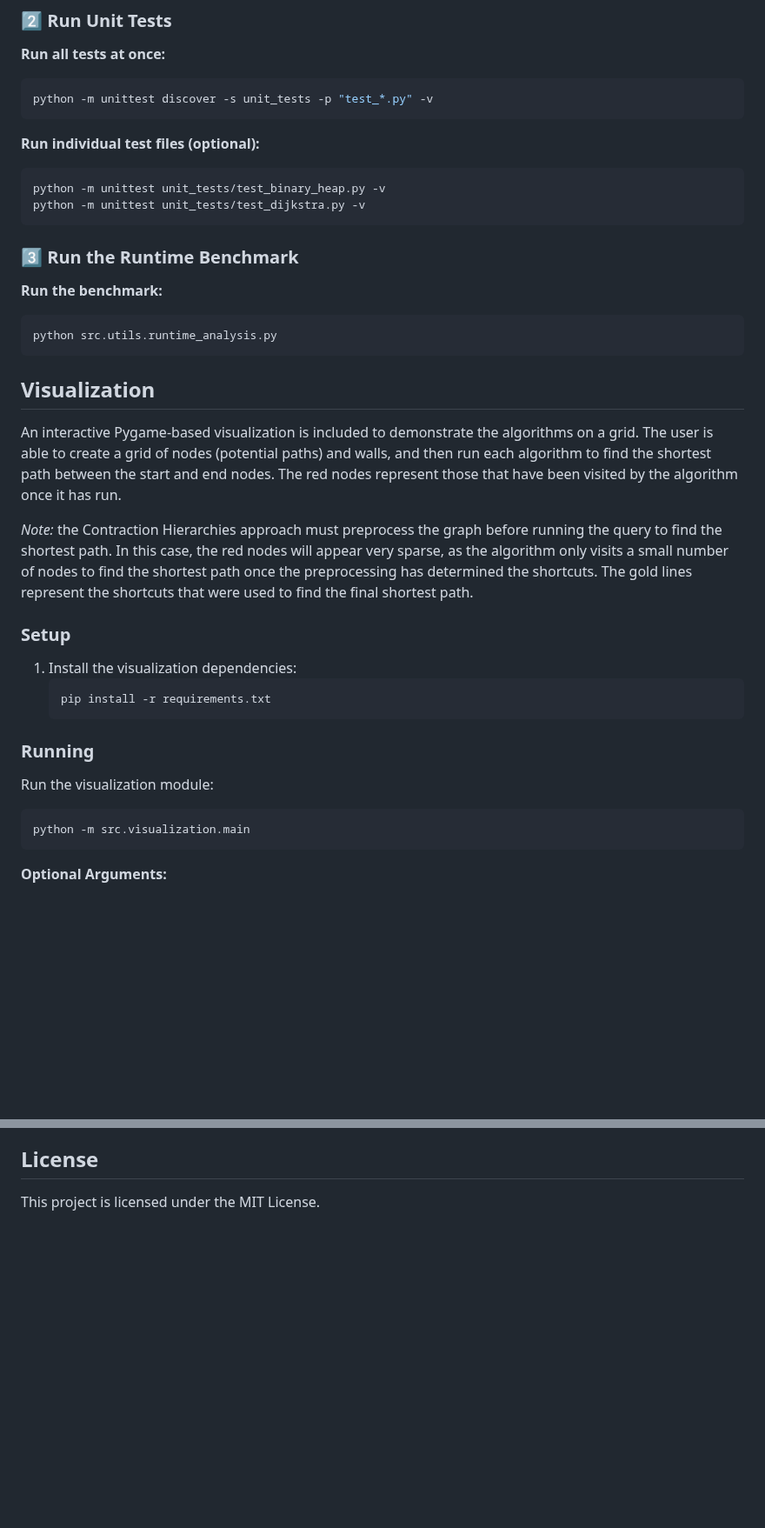
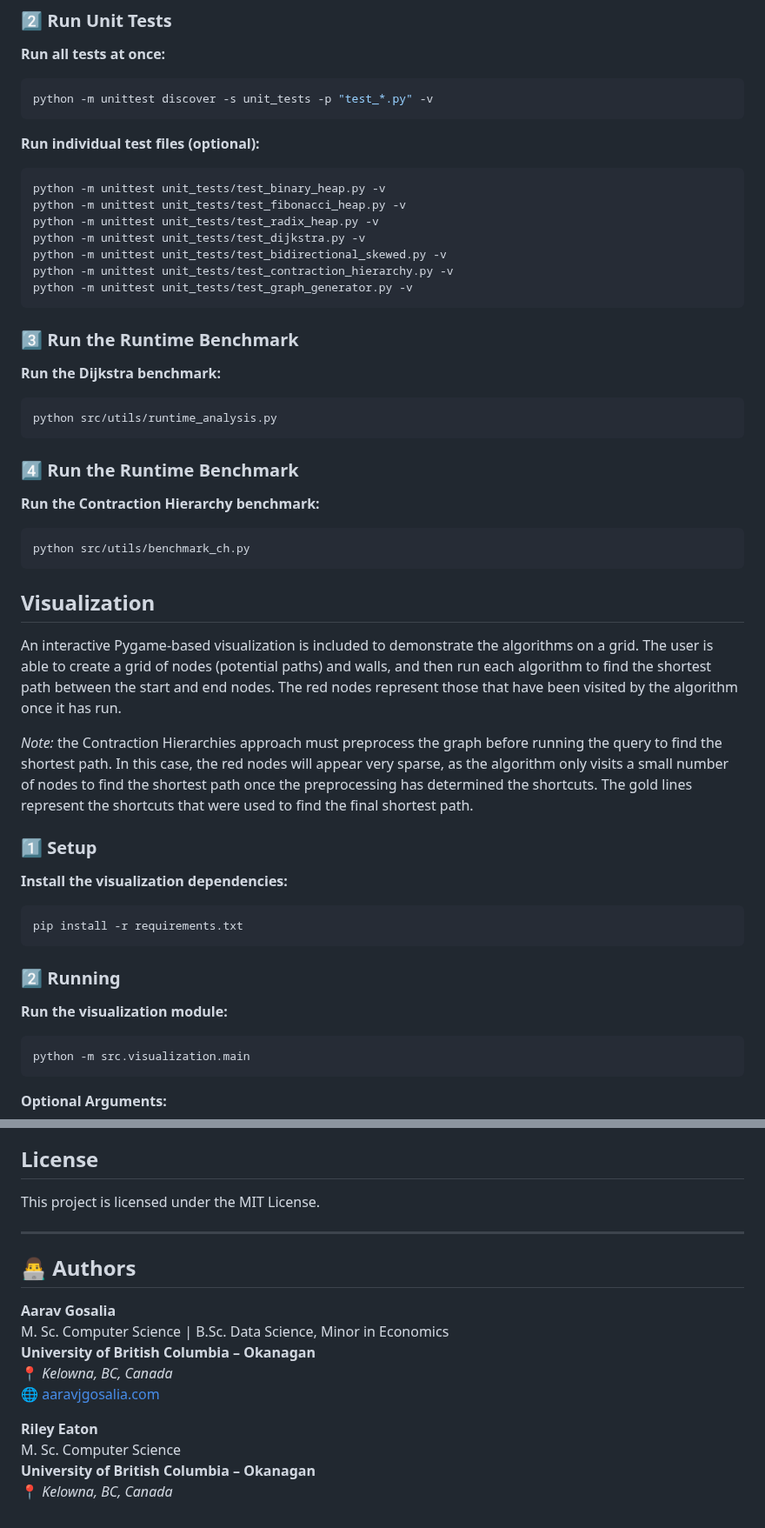
Before and after one commit to aaravg31/shortest_path_comparison, a Markdown page: README.md, 2 parts joined by grey strips. Shown at 87% size. GitHub-like rendering; blank space fills up the shorter version.

Commit message:
Final README

````diff
--- a/README.md
+++ b/README.md
@@ -95,13 +95,25 @@ python -m unittest discover -s unit_tests -p "test_*.py" -v
 **Run individual test files (optional):**
 ```bash
 python -m unittest unit_tests/test_binary_heap.py -v
+python -m unittest unit_tests/test_fibonacci_heap.py -v
+python -m unittest unit_tests/test_radix_heap.py -v
 python -m unittest unit_tests/test_dijkstra.py -v
+python -m unittest unit_tests/test_bidirectional_skewed.py -v
+python -m unittest unit_tests/test_contraction_hierarchy.py -v
+python -m unittest unit_tests/test_graph_generator.py -v
 ```
 ### 3️⃣ Run the Runtime Benchmark
 
-**Run the benchmark:**
+**Run the Dijkstra benchmark:**
 ```bash
-python src.utils.runtime_analysis.py
+python src/utils/runtime_analysis.py
+```
+
+### 4️⃣ Run the Runtime Benchmark
+
+**Run the Contraction Hierarchy benchmark:**
+```bash
+python src/utils/benchmark_ch.py
 ```
 
 ## Visualization
@@ -110,16 +122,16 @@ An interactive Pygame-based visualization is included to demonstrate the algorit
 
 _Note:_ the Contraction Hierarchies approach must preprocess the graph before running the query to find the shortest path. In this case, the red nodes will appear very sparse, as the algorithm only visits a small number of nodes to find the shortest path once the preprocessing has determined the shortcuts. The gold lines represent the shortcuts that were used to find the final shortest path.
 
-### Setup
+### 1️⃣ Setup
 
-1. Install the visualization dependencies:
+**Install the visualization dependencies:**
    ```bash
    pip install -r requirements.txt
    ```
 
-### Running
+### 2️⃣ Running
 
-Run the visualization module:
+**Run the visualization module:**
 
 ```bash
 python -m src.visualization.main
@@ -152,3 +277,18 @@ python -m src.visualization.main
 ## License
 
 This project is licensed under the MIT License.
+
+---
+
+## 👨‍💻 Authors
+
+**Aarav Gosalia**
+M. Sc. Computer Science | B.Sc. Data Science, Minor in Economics
+**University of British Columbia – Okanagan**
+📍 *Kelowna, BC, Canada*
+🌐 [aaravjgosalia.com](https://aaravjgosaliia.com)
+
+**Riley Eaton**
+M. Sc. Computer Science <br>
+**University of British Columbia – Okanagan**
+📍 *Kelowna, BC, Canada*
````
Also changed, not shown: other parts of README.md (+114 -1 lines).
